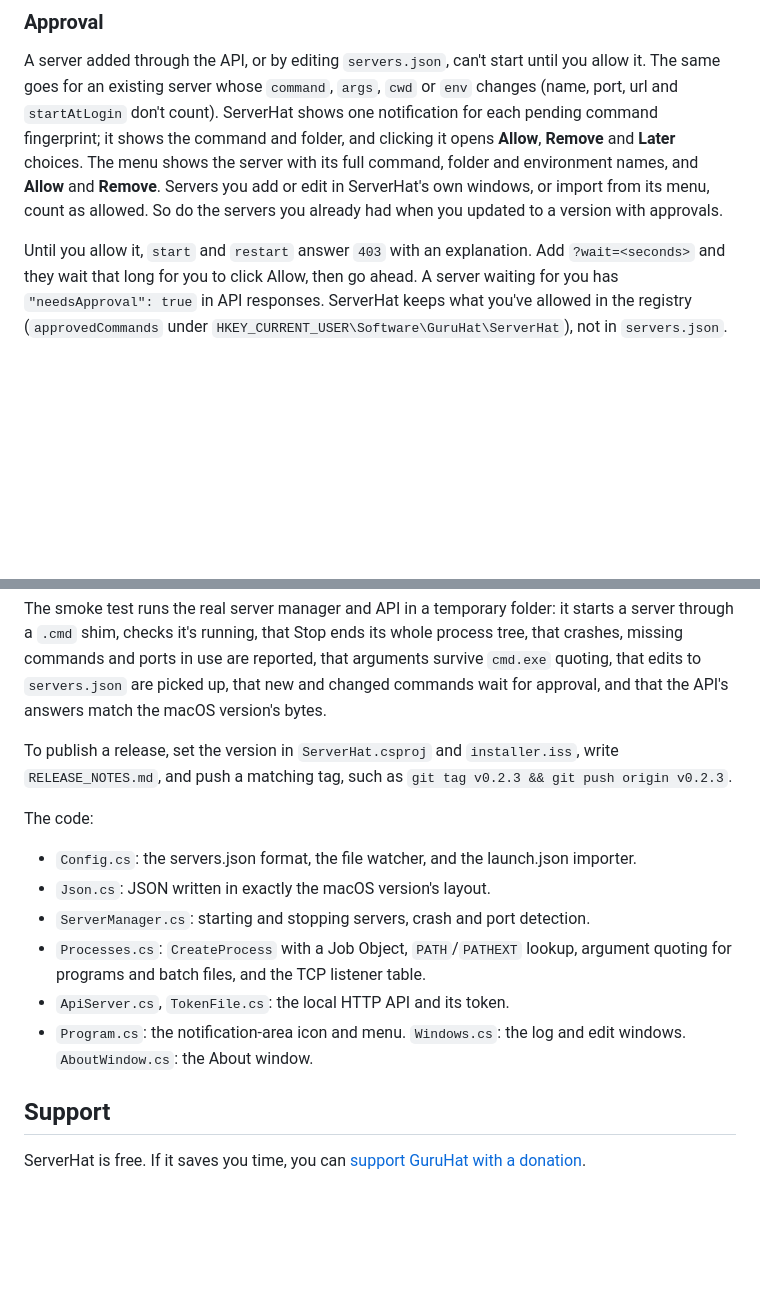
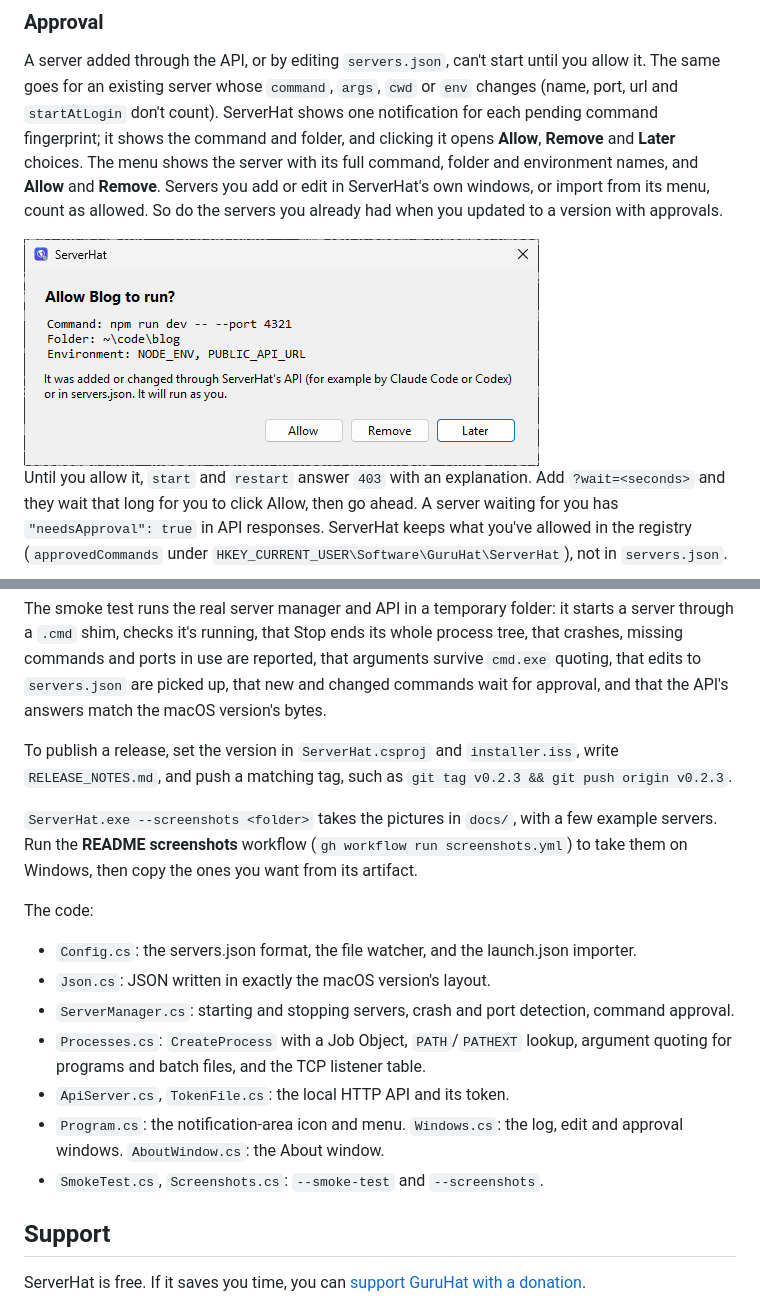
Before and after one commit to getguruhat/serverhat-windows, a Markdown page: README.md, 2 parts joined by grey strips. Drawn GitHub-style; pictures changed too: docs/approval.png (added); blank space fills up the shorter version.

```diff
--- a/README.md
+++ b/README.md
@@ -224,6 +228,8 @@ command, folder and environment names, and **Allow** and **Remove**. Servers you
 edit in ServerHat's own windows, or import from its menu, count as allowed. So do the
 servers you already had when you updated to a version with approvals.
 
+<img src="docs/approval.png" width="515" alt="The approval window: Allow Blog to run? with its command, folder and environment names, and Allow, Remove and Later">
+
 Until you allow it, `start` and `restart` answer `403` with an explanation. Add
 `?wait=<seconds>` and they wait that long for you to click Allow, then go ahead. A
 server waiting for you has `"needsApproval": true` in API responses. ServerHat keeps what
@@ -288,16 +294,22 @@ commands wait for approval, and that the API's answers match the macOS version's
 To publish a release, set the version in `ServerHat.csproj` and `installer.iss`, write
 `RELEASE_NOTES.md`, and push a matching tag, such as `git tag v0.2.3 && git push origin v0.2.3`.
 
+`ServerHat.exe --screenshots <folder>` takes the pictures in `docs/`, with a few example
+servers. Run the **README screenshots** workflow (`gh workflow run screenshots.yml`) to
+take them on Windows, then copy the ones you want from its artifact.
+
 The code:
 
 - `Config.cs`: the servers.json format, the file watcher, and the launch.json importer.
 - `Json.cs`: JSON written in exactly the macOS version's layout.
-- `ServerManager.cs`: starting and stopping servers, crash and port detection.
+- `ServerManager.cs`: starting and stopping servers, crash and port detection, command
+  approval.
 - `Processes.cs`: `CreateProcess` with a Job Object, `PATH`/`PATHEXT` lookup, argument
   quoting for programs and batch files, and the TCP listener table.
 - `ApiServer.cs`, `TokenFile.cs`: the local HTTP API and its token.
-- `Program.cs`: the notification-area icon and menu. `Windows.cs`: the log and edit
-  windows. `AboutWindow.cs`: the About window.
+- `Program.cs`: the notification-area icon and menu. `Windows.cs`: the log, edit and
+  approval windows. `AboutWindow.cs`: the About window.
+- `SmokeTest.cs`, `Screenshots.cs`: `--smoke-test` and `--screenshots`.
 
 ## Support
 
```
Also changed, not shown: other parts of README.md (+4 -0 lines), docs/edit.png (added), docs/menu.png (added).
